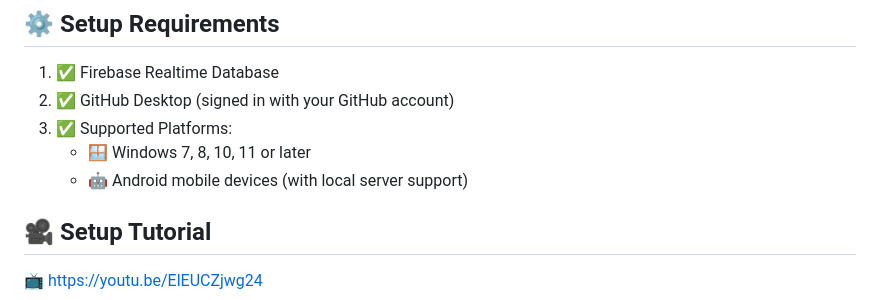
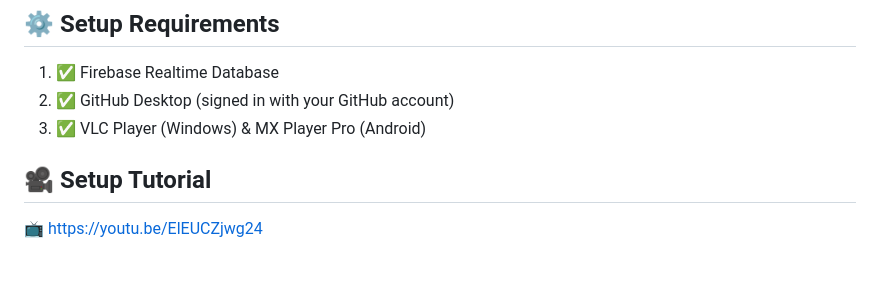
Before and after one commit to AntorPi314/GWeb, a Markdown page: README.md, the part around the change. Drawn GitHub-style; blank space fills up the shorter version.

```diff
--- a/README.md
+++ b/README.md
@@ -24,9 +24,7 @@ A lightweight media-serving web app
 
 1. ✅ Firebase Realtime Database
 2. ✅ GitHub Desktop (signed in with your GitHub account)
-3. ✅ Supported Platforms:
-   - 🪟 Windows 7, 8, 10, 11 or later
-   - 🤖 Android mobile devices (with local server support)
+3. ✅ VLC Player (Windows) & MX Player Pro (Android)
 
 
 ## 🎥 Setup Tutorial
```
